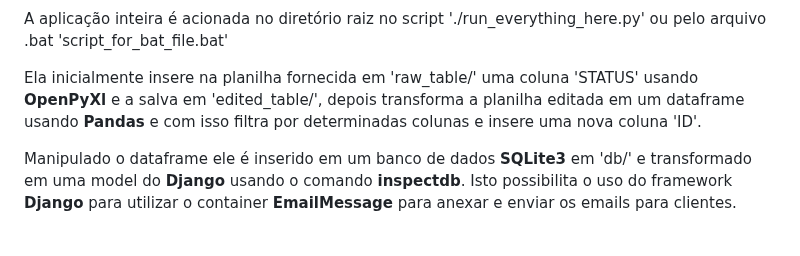
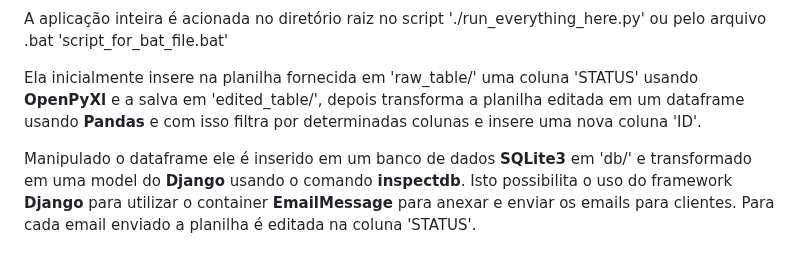
Before and after one commit to AndreKuratomi/finances_mail_invoices_and_bills, a Markdown page: .multilingual_readmes/README.pt-br.md, the part around one of its changes. Drawn GitHub-style.

```diff
--- a/.multilingual_readmes/README.pt-br.md
+++ b/.multilingual_readmes/README.pt-br.md
@@ -33,5 +34,5 @@ A aplicação inteira é acionada no diretório raiz no script './run_everything
 
 Ela inicialmente insere na planilha fornecida em 'raw_table/' uma coluna 'STATUS' usando <b>OpenPyXl</b> e a salva em 'edited_table/', depois transforma a planilha editada em um dataframe usando <b>Pandas</b> e com isso filtra por determinadas colunas e insere uma nova coluna 'ID'.
 
-Manipulado o dataframe ele é inserido em um banco de dados <b>SQLite3</b> em 'db/' e transformado em uma model do <b>Django</b> usando o comando <strong>inspectdb</strong>. Isto possibilita o uso do framework  <b>Django</b> para utilizar o container <b>EmailMessage</b> para anexar e enviar os emails para clientes.
+Manipulado o dataframe ele é inserido em um banco de dados <b>SQLite3</b> em 'db/' e transformado em uma model do <b>Django</b> usando o comando <strong>inspectdb</strong>. Isto possibilita o uso do framework  <b>Django</b> para utilizar o container <b>EmailMessage</b> para anexar e enviar os emails para clientes. Para cada email enviado a planilha é editada na coluna 'STATUS'.
 
```
Also changed, not shown: other parts of .multilingual_readmes/README.pt-br.md (+15 -12 lines), README.md (+112 -6 lines).
